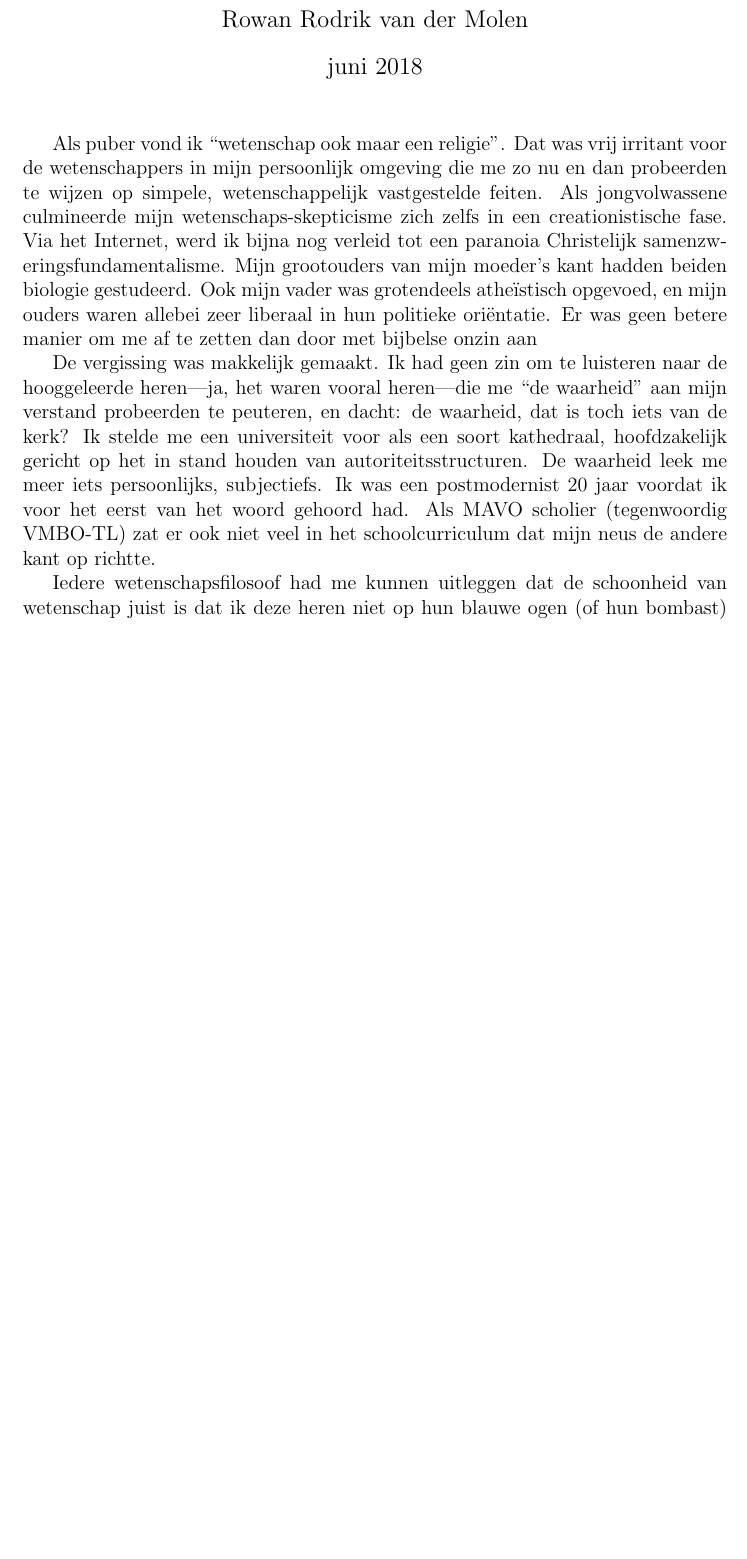
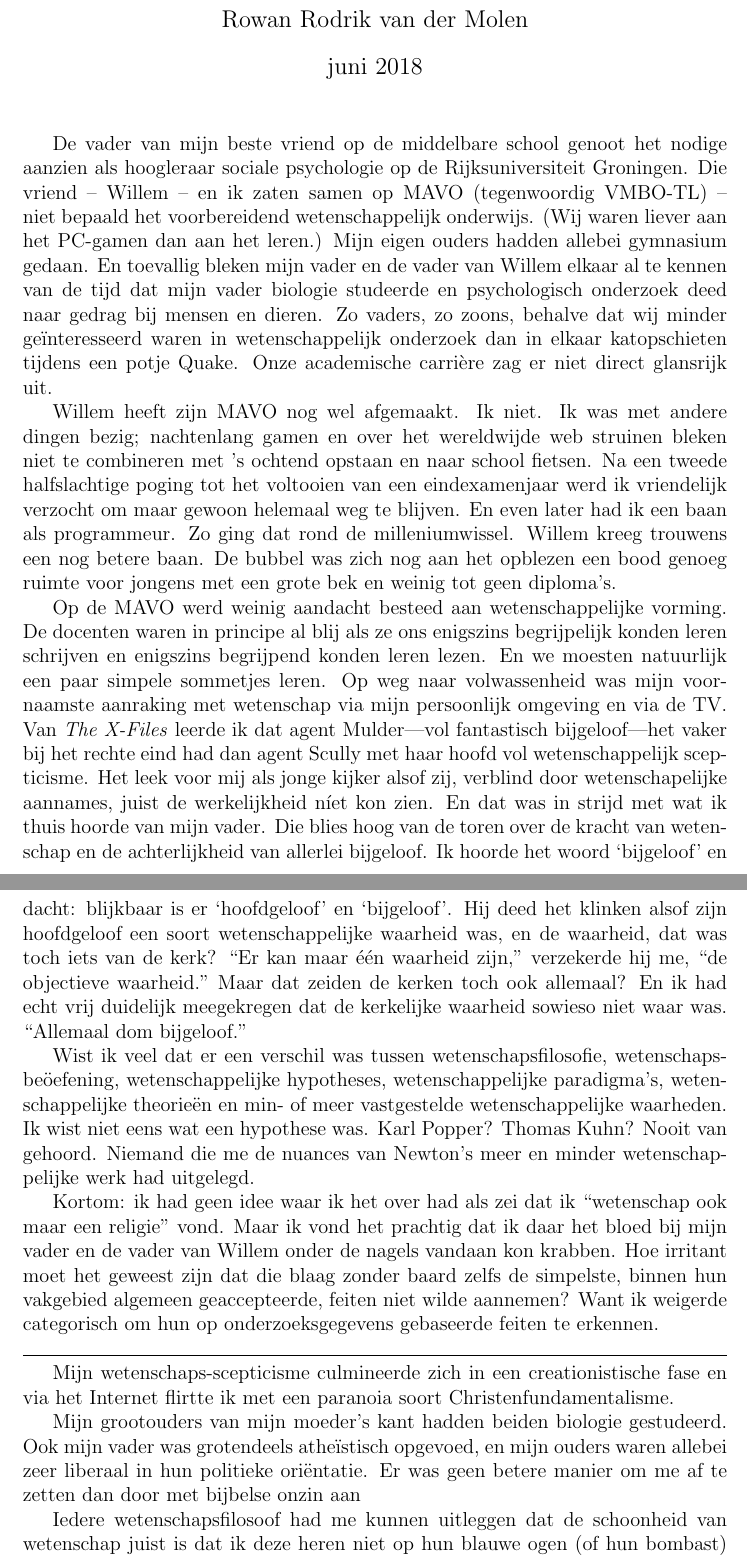
Before and after one commit to bigsmoke/De_goden_zijn_microben, a LaTeX document (De_goden_zijn_microben.tex): part of page 1 of 2 before the commit and two parts of pages 1 and 2 of 3 after it, the two joined at a grey line, cut so that both start at the same text, the shorter picture padded with empty space. Compiled offline with pdfLaTeX.

Commit message:
Progressie met “De goden zijn microben”

```diff
--- a/De_goden_zijn_microben.tex
+++ b/De_goden_zijn_microben.tex
@@ -12,9 +12,24 @@
 \maketitle
 
 
-Als puber vond ik “wetenschap ook maar een religie”. Dat was vrij irritant voor de wetenschappers in mijn persoonlijk omgeving die me zo nu en dan probeerden te wijzen op simpele, wetenschappelijk vastgestelde feiten. Als jongvolwassene culmineerde mijn wetenschaps-skepticisme zich zelfs in een creationistische fase. Via het Internet, werd ik bijna nog verleid tot een paranoia Christelijk samenzweringsfundamentalisme.  Mijn grootouders van mijn moeder's kant hadden beiden biologie gestudeerd. Ook mijn vader was grotendeels atheïstisch opgevoed, en mijn ouders waren allebei zeer liberaal in hun politieke oriëntatie. Er was geen betere manier om me af te zetten dan door met bijbelse onzin aan
+De vader van mijn beste vriend op de middelbare school genoot het nodige aanzien als hoogleraar sociale psychologie op de Rijksuniversiteit Groningen. Die vriend – Willem – en ik zaten samen op MAVO (tegenwoordig VMBO-TL) – niet bepaald het voorbereidend wetenschappelijk onderwijs. (Wij waren liever aan het PC-gamen dan aan het leren.) Mijn eigen ouders hadden allebei gymnasium gedaan. En toevallig bleken mijn vader en de vader van Willem elkaar al te kennen van de tijd dat mijn vader biologie studeerde en psychologisch onderzoek deed naar gedrag bij mensen en dieren. Zo vaders, zo zoons, behalve dat wij minder geïnteresseerd waren in wetenschappelijk onderzoek dan in elkaar katopschieten tijdens een potje Quake. Onze academische carrière zag er niet direct glansrijk uit.
 
-De vergissing was makkelijk gemaakt. Ik had geen zin om te luisteren naar de hooggeleerde heren—ja, het waren vooral heren—die me “de waarheid” aan mijn verstand probeerden te peuteren, en dacht: de waarheid, dat is toch iets van de kerk? Ik stelde me een universiteit voor als een soort kathedraal, hoofdzakelijk gericht op het in stand houden van autoriteitsstructuren. De waarheid leek me meer iets persoonlijks, subjectiefs. Ik was een postmodernist 20 jaar voordat ik voor het eerst van het woord gehoord had. Als MAVO scholier (tegenwoordig VMBO-TL) zat er ook niet veel in het schoolcurriculum dat mijn neus de andere kant op richtte.
+Willem heeft zijn MAVO nog wel afgemaakt. Ik niet. Ik was met andere dingen bezig; nachtenlang gamen en over het wereldwijde web struinen bleken niet te combineren met 's ochtend opstaan en naar school fietsen. Na een tweede halfslachtige poging tot het voltooien van een eindexamenjaar werd ik vriendelijk verzocht om maar gewoon helemaal weg te blijven. En even later had ik een baan als programmeur. Zo ging dat rond de milleniumwissel. Willem kreeg trouwens een nog betere baan. De bubbel was zich nog aan het opblezen een bood genoeg ruimte voor jongens met een grote bek en weinig tot geen diploma's.
+
+Op de MAVO werd weinig aandacht besteed aan wetenschappelijke vorming. De docenten waren in principe al blij als ze ons enigszins begrijpelijk konden leren schrijven en enigszins begrijpend konden leren lezen. En we moesten natuurlijk een paar simpele sommetjes leren. Op weg naar volwassenheid was mijn voornaamste aanraking met wetenschap via mijn persoonlijk omgeving en via de TV. Van \emph{The X-Files} leerde ik dat agent Mulder—vol fantastisch bijgeloof—het vaker bij het rechte eind had dan agent Scully met haar hoofd vol wetenschappelijk scepticisme. Het leek voor mij als jonge kijker alsof zij, verblind door wetenschapelijke aannames, juist de werkelijkheid níet kon zien. En dat was in strijd met wat ik thuis hoorde van mijn vader. Die blies hoog van de toren over de kracht van wetenschap en de achterlijkheid van allerlei bijgeloof. Ik hoorde het woord ‘bijgeloof’ en dacht: blijkbaar is er ‘hoofdgeloof’ en ‘bijgeloof’. Hij deed het klinken alsof zijn hoofdgeloof een soort wetenschappelijke waarheid was, en de waarheid, dat was toch iets van de kerk? “Er kan maar één waarheid zijn,” verzekerde hij me, “de objectieve waarheid.” Maar dat zeiden de kerken toch ook allemaal? En ik had echt vrij duidelijk meegekregen dat de kerkelijke waarheid sowieso niet waar was. “Allemaal dom bijgeloof.”
+
+Wist ik veel dat er een verschil was tussen wetenschapsfilosofie, weten\-schaps\-beöef\-ening, wetenschappelijke hypotheses, wetenschappelijke paradigma's, wetenschappelijke theorieën en min- of meer vastgestelde wetenschappelijke waarheden. Ik wist niet eens wat een hypothese was. Karl Popper? Thomas Kuhn? Nooit van gehoord. Niemand die me de nuances van Newton's meer en minder wetenschappelijke werk had uitgelegd.
+
+Kortom: ik had geen idee waar ik het over had als zei dat ik “wetenschap ook maar een religie” vond. Maar ik vond het prachtig dat ik daar het bloed bij mijn vader en de vader van Willem onder de nagels vandaan kon krabben. Hoe irritant moet het geweest zijn dat die blaag zonder baard zelfs de simpelste, binnen hun vakgebied algemeen geaccepteerde, feiten niet wilde aannemen? Want ik weigerde categorisch om hun op onderzoeksgegevens gebaseerde feiten te erkennen.
+
+\par\noindent\rule{\textwidth}{0.4pt}
+
+
+Mijn wetenschaps-scepticisme culmineerde zich in een creationistische fase en via het Internet flirtte ik met een paranoia soort Christenfundamentalisme.
+
+Mijn grootouders van mijn moeder's kant hadden beiden biologie gestudeerd. Ook mijn vader was grotendeels atheïstisch opgevoed, en mijn ouders waren allebei zeer liberaal in hun politieke oriëntatie. Er was geen betere manier om me af te zetten dan door met bijbelse onzin aan
+
+
 
 Iedere wetenschapsfilosoof had me kunnen uitleggen dat de schoonheid van wetenschap juist is dat ik deze heren niet op hun blauwe ogen (of hun bombast) hoefde te geloven. Ongeacht hun en mijn persoonlijke gebreken, st
 
```
